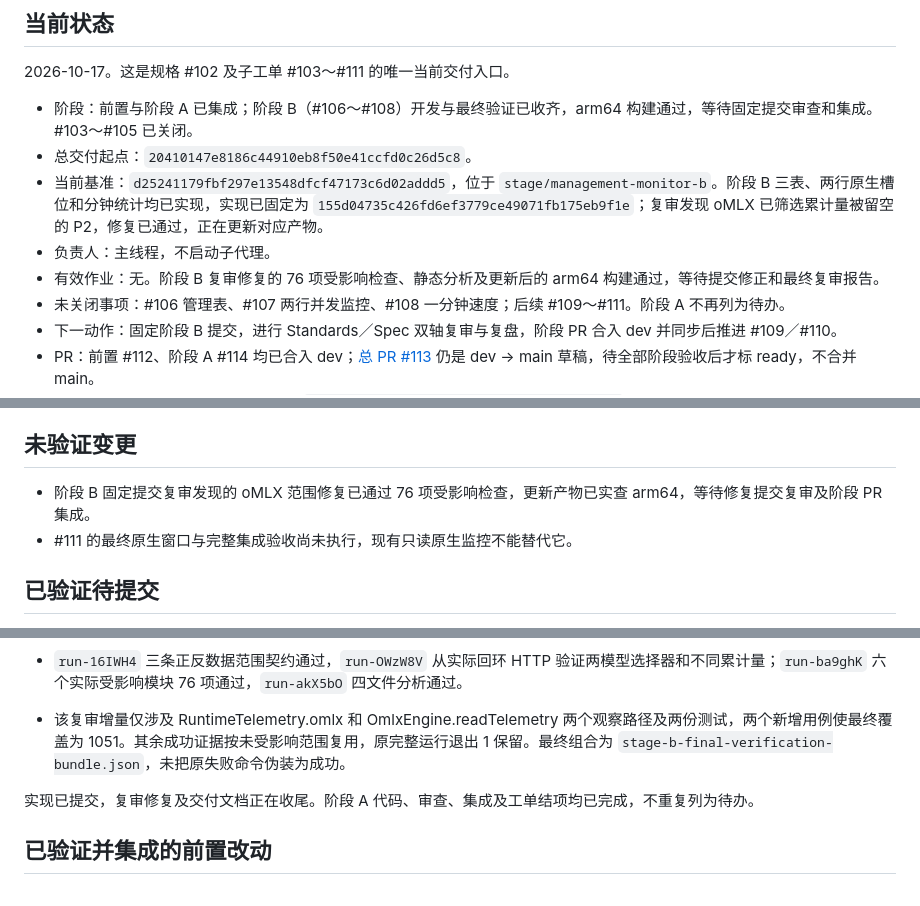
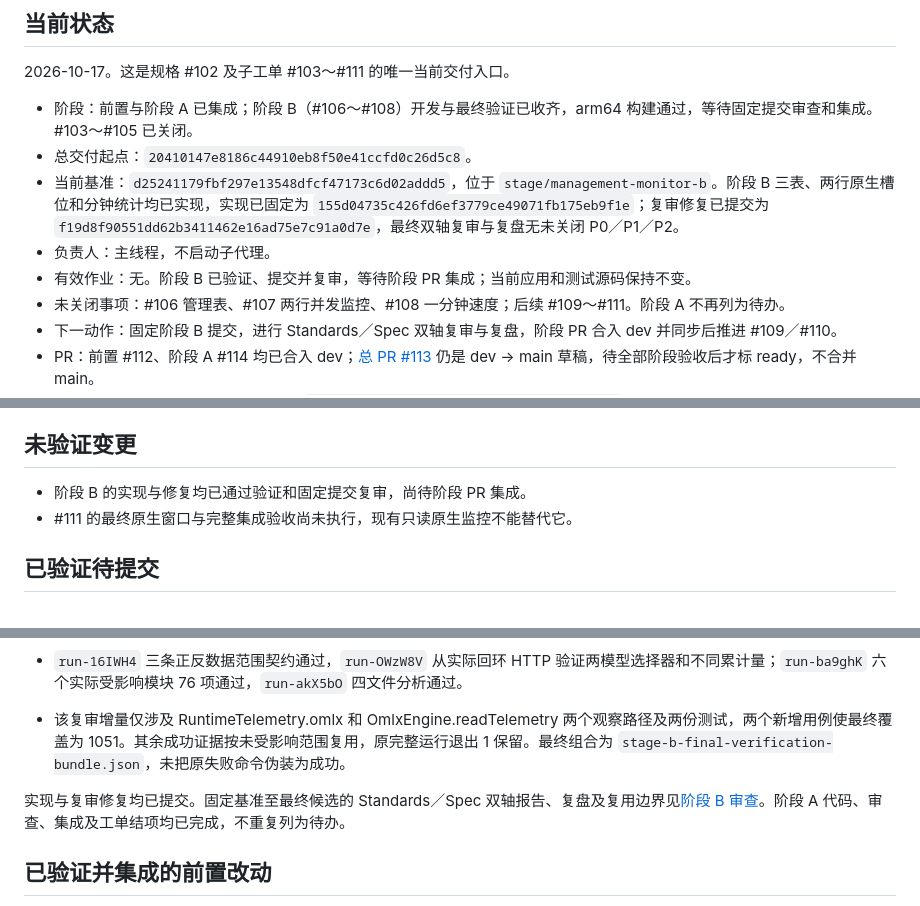
Before and after one commit to Ghost233/GhostModelDeck, a Markdown page: docs/verification/scenario-runtime-controls-delivery.md, 3 parts joined by grey strips. Rendered like a GitHub page.

Commit message:
docs: record stage B fixed review and monitoring evidence

```diff
--- a/docs/verification/scenario-runtime-controls-delivery.md
+++ b/docs/verification/scenario-runtime-controls-delivery.md
@@ -6,9 +6,9 @@
 
 - 阶段：前置与阶段 A 已集成；阶段 B（#106～#108）开发与最终验证已收齐，arm64 构建通过，等待固定提交审查和集成。#103～#105 已关闭。
 - 总交付起点：`20410147e8186c44910eb8f50e41ccfd0c26d5c8`。
-- 当前基准：`d25241179fbf297e13548dfcf47173c6d02addd5`，位于 `stage/management-monitor-b`。阶段 B 三表、两行原生槽位和分钟统计均已实现，实现已固定为 `155d04735c426fd6ef3779ce49071fb175eb9f1e`；复审发现 oMLX 已筛选累计量被留空的 P2，修复已通过，正在更新对应产物。
+- 当前基准：`d25241179fbf297e13548dfcf47173c6d02addd5`，位于 `stage/management-monitor-b`。阶段 B 三表、两行原生槽位和分钟统计均已实现，实现已固定为 `155d04735c426fd6ef3779ce49071fb175eb9f1e`；复审修复已提交为 `f19d8f90551dd62b3411462e16ad75e7c91a0d7e`，最终双轴复审与复盘无未关闭 P0／P1／P2。
 - 负责人：主线程，不启动子代理。
-- 有效作业：无。阶段 B 复审修复的 76 项受影响检查、静态分析及更新后的 arm64 构建通过，等待提交修正和最终复审报告。
+- 有效作业：无。阶段 B 已验证、提交并复审，等待阶段 PR 集成；当前应用和测试源码保持不变。
 - 未关闭事项：#106 管理表、#107 两行并发监控、#108 一分钟速度；后续 #109～#111。阶段 A 不再列为待办。
 - 下一动作：固定阶段 B 提交，进行 Standards／Spec 双轴复审与复盘，阶段 PR 合入 dev 并同步后推进 #109／#110。
 - PR：前置 #112、阶段 A #114 均已合入 dev；[总 PR #113](https://github.com/Ghost233/GhostModelDeck/pull/113) 仍是 dev → main 草稿，待全部阶段验收后才标 ready，不合并 main。
@@ -37,7 +37,7 @@
 
 ## 未验证变更
 
-- 阶段 B 固定提交复审发现的 oMLX 范围修复已通过 76 项受影响检查，更新产物已实查 arm64，等待修复提交复审及阶段 PR 集成。
+- 阶段 B 的实现与修复均已通过验证和固定提交复审，尚待阶段 PR 集成。
 - #111 的最终原生窗口与完整集成验收尚未执行，现有只读原生监控不能替代它。
 
 ## 已验证待提交
@@ -89,7 +89,7 @@
 - `run-16IWH4` 三条正反数据范围契约通过，`run-OWzW8V` 从实际回环 HTTP 验证两模型选择器和不同累计量；`run-ba9ghK` 六个实际受影响模块 76 项通过，`run-akX5bO` 四文件分析通过。
 - 该复审增量仅涉及 RuntimeTelemetry.omlx 和 OmlxEngine.readTelemetry 两个观察路径及两份测试，两个新增用例使最终覆盖为 1051。其余成功证据按未受影响范围复用，原完整运行退出 1 保留。最终组合为 `stage-b-final-verification-bundle.json`，未把原失败命令伪装为成功。
 
-实现已提交，复审修复及交付文档正在收尾。阶段 A 代码、审查、集成及工单结项均已完成，不重复列为待办。
+实现与复审修复均已提交。固定基准至最终候选的 Standards／Spec 双轴报告、复盘及复用边界见[阶段 B 审查](scenario-runtime-controls-stage-b-review.md)。阶段 A 代码、审查、集成及工单结项均已完成，不重复列为待办。
 
 ## 已验证并集成的前置改动
 
```
Also changed, not shown: docs/verification/scenario-runtime-controls-stage-b-review.md (added, +62 -0 lines).
